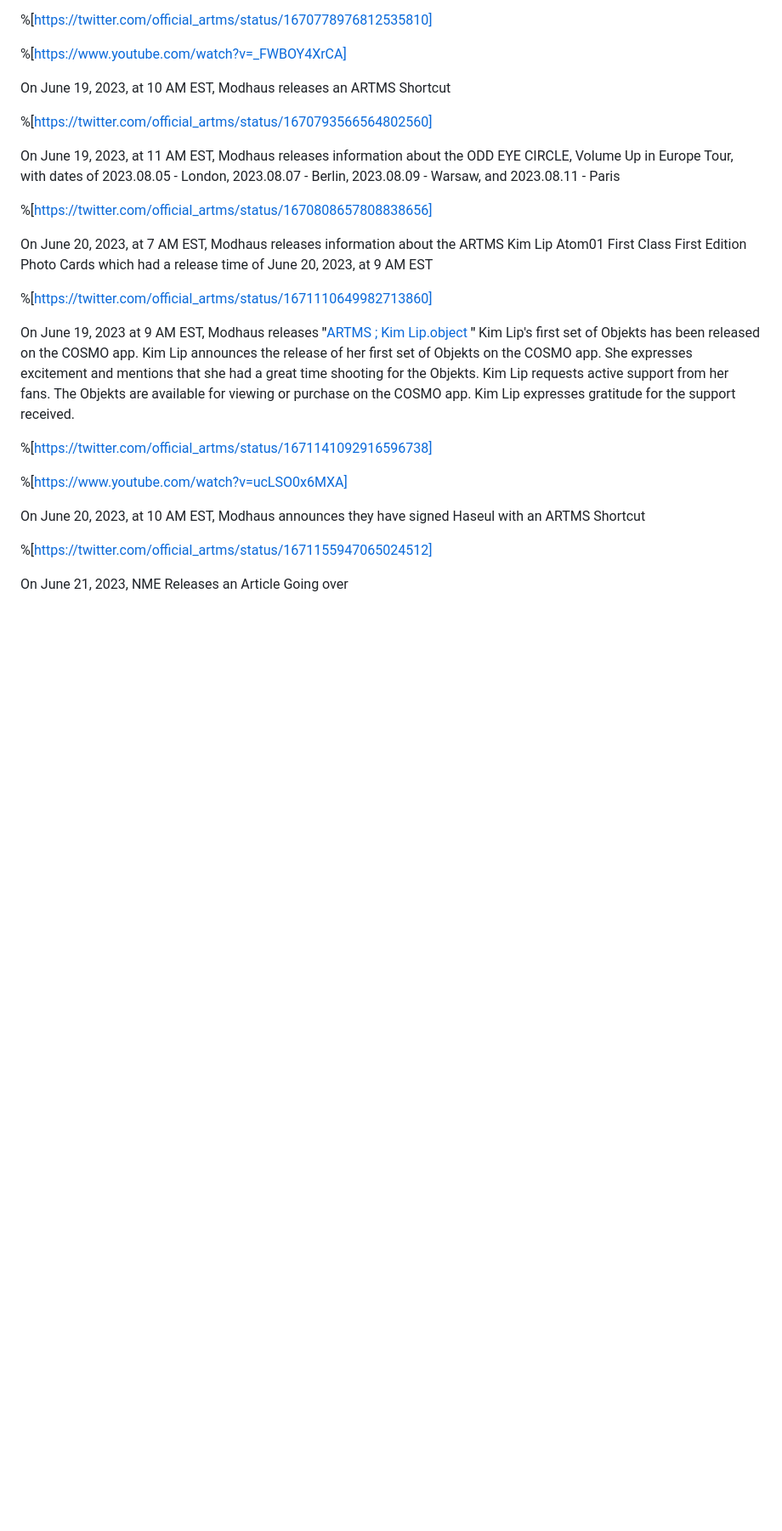
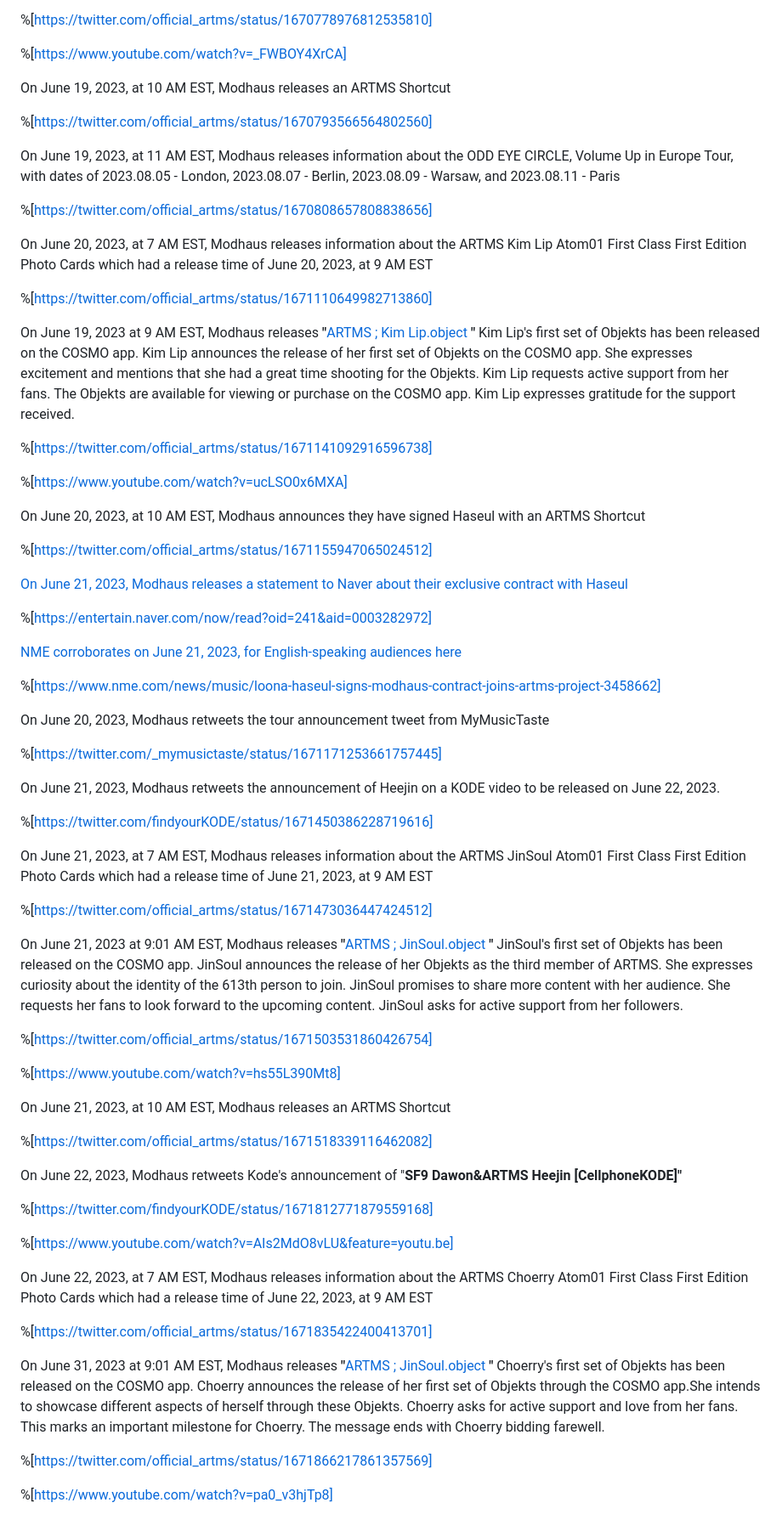
Before and after one commit to Shikibashi/edriffles.github.io, a Markdown page: cljydnmn1000009l00laq2o6r.md, the part around the change. Shown: that part at 85% size. GitHub-like rendering; blank space fills up the shorter version.

Commit message:
update post: A timeline of the ARTMS Project

```diff
--- a/cljydnmn1000009l00laq2o6r.md
+++ b/cljydnmn1000009l00laq2o6r.md
@@ -409,16 +409,13 @@ On June 19, 2023 at 9:02 AM EST, Modhaus releases **"**[ARTMS ; HeeJin.objekt](h
 
 %[https://www.youtube.com/watch?v=_FWBOY4XrCA]
 
-
 On June 19, 2023, at 10 AM EST, Modhaus releases an ARTMS Shortcut
 
 %[https://twitter.com/official_artms/status/1670793566564802560]
 
-
 On June 19, 2023, at 11 AM EST, Modhaus releases information about the ODD EYE CIRCLE, Volume Up in Europe Tour, with dates of 2023.08.05 - London, 2023.08.07 - Berlin, 2023.08.09 - Warsaw, and 2023.08.11 - Paris
 
 %[https://twitter.com/official_artms/status/1670808657808838656]
-
 
 On June 20, 2023, at 7 AM EST, Modhaus releases information about the ARTMS Kim Lip Atom01 First Class First Edition Photo Cards which had a release time of June 20, 2023, at 9 AM EST
 
@@ -430,9 +427,55 @@ On June 19, 2023 at 9 AM EST, Modhaus releases **"**[ARTMS ; Kim Lip.object](htt
 
 %[https://www.youtube.com/watch?v=ucLSO0x6MXA]
 
-
 On June 20, 2023, at 10 AM EST, Modhaus announces they have signed Haseul with an ARTMS Shortcut
 
 %[https://twitter.com/official_artms/status/1671155947065024512]
 
-On June 21, 2023, NME Releases an Article Going over
+[On June 21, 2023, Modhaus releases a statement to Naver about their exclusive contract with Haseul](https://hashnode.com/edit/cljydnmn1000009l00laq2o6r)
+
+%[https://entertain.naver.com/now/read?oid=241&aid=0003282972]
+
+[NME corroborates on June 21, 2023, for English-speaking audiences here](https://www.nme.com/news/music/loona-haseul-signs-modhaus-contract-joins-artms-project-3458662)
+
+%[https://www.nme.com/news/music/loona-haseul-signs-modhaus-contract-joins-artms-project-3458662]
+
+
+On June 20, 2023, Modhaus retweets the tour announcement tweet from MyMusicTaste
+
+%[https://twitter.com/_mymusictaste/status/1671171253661757445]
+
+On June 21, 2023, Modhaus retweets the announcement of Heejin on a KODE video to be released on June 22, 2023.
+
+%[https://twitter.com/findyourKODE/status/1671450386228719616]
+
+On June 21, 2023, at 7 AM EST, Modhaus releases information about the ARTMS JinSoul Atom01 First Class First Edition Photo Cards which had a release time of June 21, 2023, at 9 AM EST
+
+%[https://twitter.com/official_artms/status/1671473036447424512]
+
+On June 21, 2023 at 9:01 AM EST, Modhaus releases **"**[ARTMS ; JinSoul.object](https://www.youtube.com/watch?v=hs55L390Mt8) **"** JinSoul's first set of Objekts has been released on the COSMO app. JinSoul announces the release of her Objekts as the third member of ARTMS. She expresses curiosity about the identity of the 613th person to join. JinSoul promises to share more content with her audience. She requests her fans to look forward to the upcoming content. JinSoul asks for active support from her followers.
+
+%[https://twitter.com/official_artms/status/1671503531860426754]
+
+%[https://www.youtube.com/watch?v=hs55L390Mt8]
+
+
+
+On June 21, 2023, at 10 AM EST, Modhaus releases an ARTMS Shortcut
+
+%[https://twitter.com/official_artms/status/1671518339116462082]
+
+On June 22, 2023, Modhaus retweets Kode's announcement of "**SF9 Dawon&ARTMS Heejin \[CellphoneKODE\]"**
+
+%[https://twitter.com/findyourKODE/status/1671812771879559168]
+
+%[https://www.youtube.com/watch?v=AIs2MdO8vLU&feature=youtu.be]
+
+On June 22, 2023, at 7 AM EST, Modhaus releases information about the ARTMS Choerry Atom01 First Class First Edition Photo Cards which had a release time of June 22, 2023, at 9 AM EST
+
+%[https://twitter.com/official_artms/status/1671835422400413701]
+
+On June 31, 2023 at 9:01 AM EST, Modhaus releases **"**[ARTMS ; JinSoul.object](https://www.youtube.com/watch?v=pa0_v3hjTp8) **"** Choerry's first set of Objekts has been released on the COSMO app. Choerry announces the release of her first set of Objekts through the COSMO app.She intends to showcase different aspects of herself through these Objekts. Choerry asks for active support and love from her fans. This marks an important milestone for Choerry. The message ends with Choerry bidding farewell.
+
+%[https://twitter.com/official_artms/status/1671866217861357569]
+
+%[https://www.youtube.com/watch?v=pa0_v3hjTp8]
```
